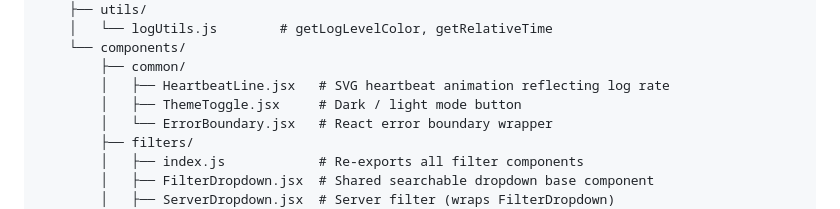
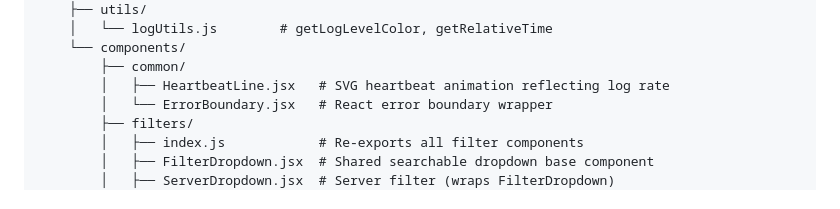
Before and after one commit to MUNYCHA/log-dashboard-ui, a Markdown page: README.md, the part around the change. Rendered like a GitHub page.

Commit message:
docs: sync CLAUDE.md, ARCHITECTURE.md, README.md with current codebase

```diff
--- a/README.md
+++ b/README.md
@@ -248,7 +248,6 @@ log-dashboard-ui/
     └── components/
         ├── common/
         │   ├── HeartbeatLine.jsx   # SVG heartbeat animation reflecting log rate
-        │   ├── ThemeToggle.jsx     # Dark / light mode button
         │   └── ErrorBoundary.jsx   # React error boundary wrapper
         ├── filters/
         │   ├── index.js            # Re-exports all filter components
```
Also changed, not shown: ARCHITECTURE.md (+6 -6 lines), CLAUDE.md (+1 -1 lines).
